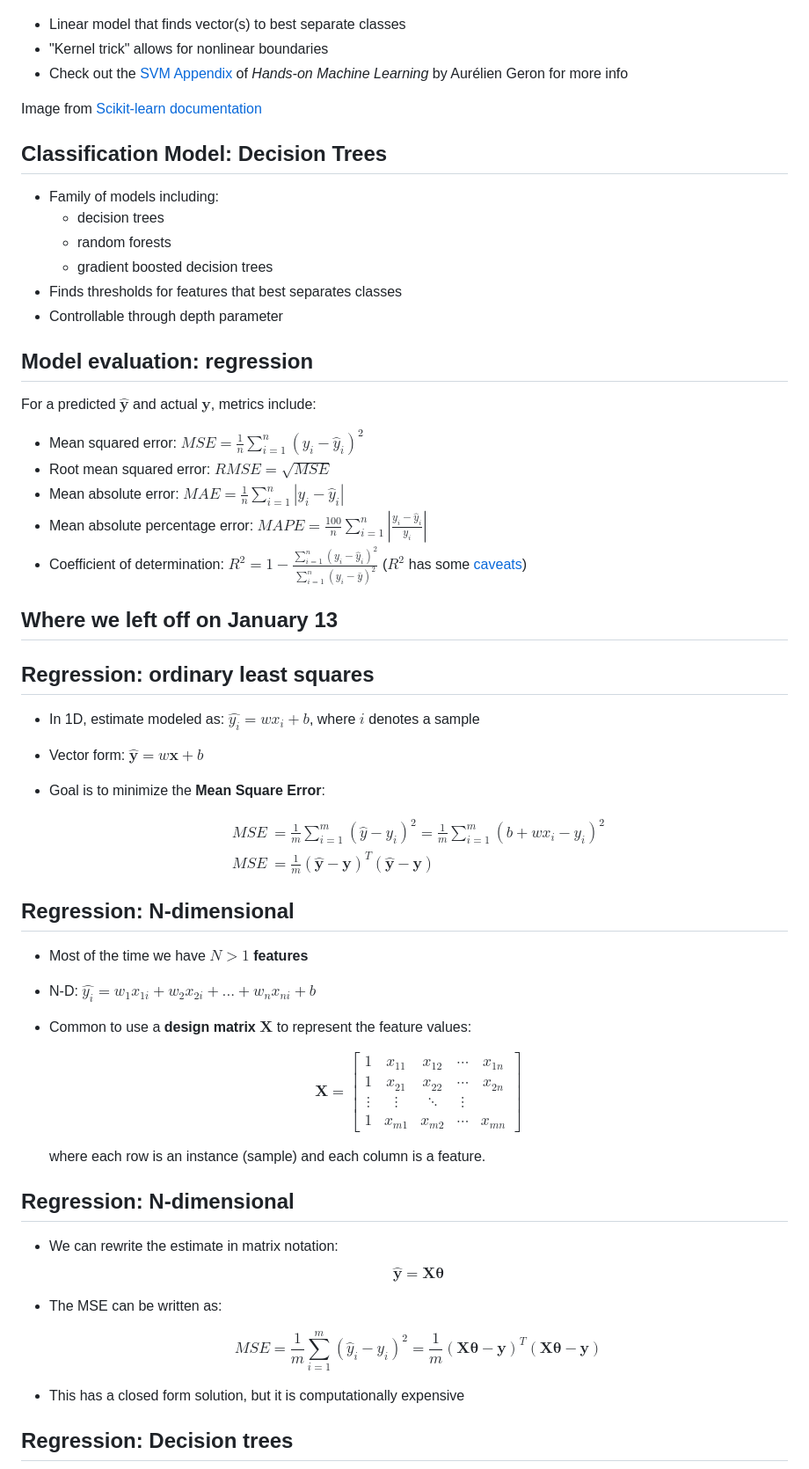
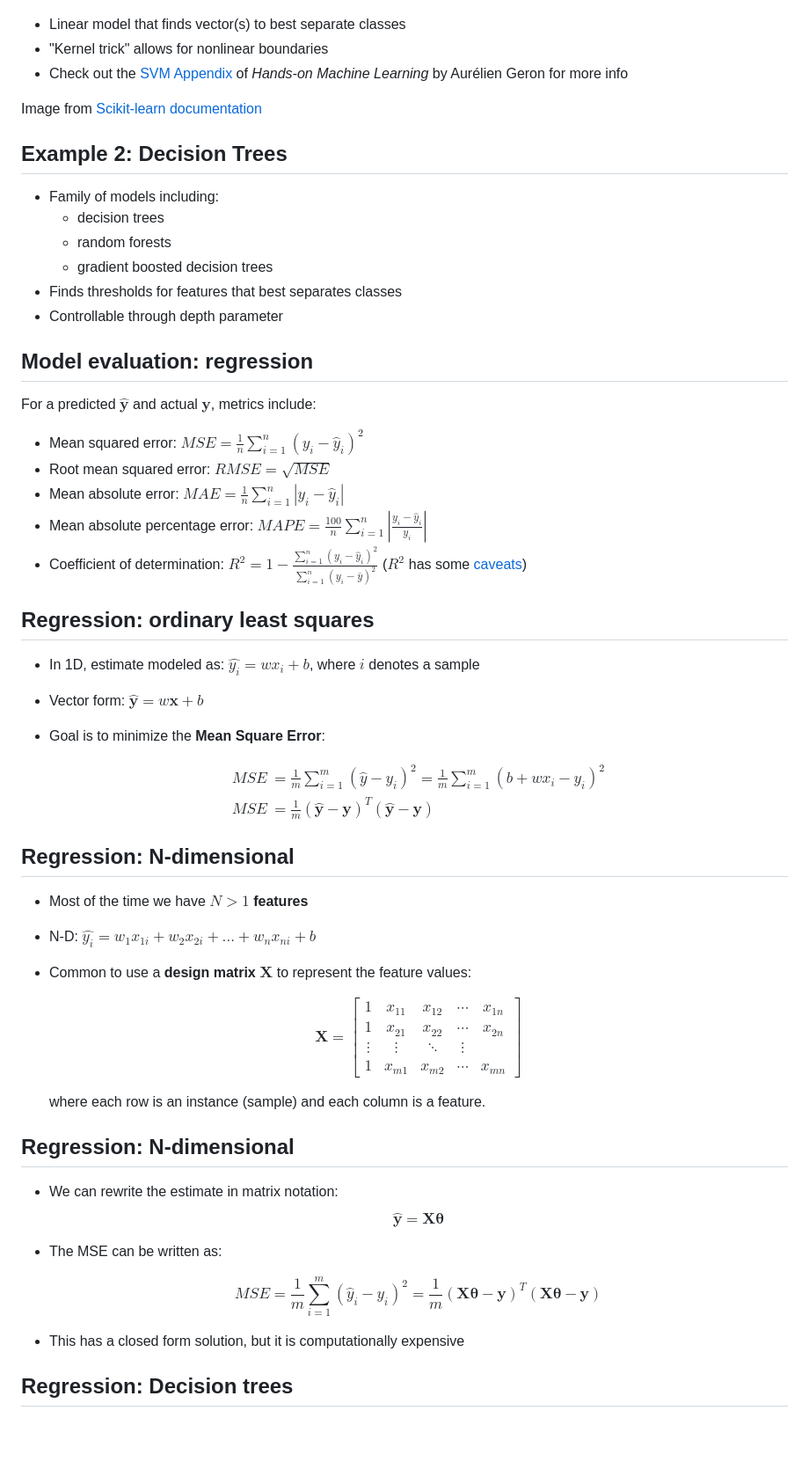
Before and after one commit to mru-data3464/f26, a Markdown page: slides/02-basic-models.md, the part around the change printed below. Shown: that part at 88% size. Drawn GitHub-style; blank space fills up the shorter version.

```diff
--- a/slides/02-basic-models.md
+++ b/slides/02-basic-models.md
@@ -124,40 +124,33 @@ September 10, 2026
 
 ![](../img/02-SVC_example.png)
 
-- Linear model that finds vector(s) to best separate classes
-- "Kernel trick" allows for nonlinear boundaries
-- Check out the [SVM Appendix](https://ageron.github.io/homlp/HOMLP_Appendix_C.pdf) of *Hands-on Machine Learning* by Aurélien Geron for more info
+* Linear model that finds vector(s) to best separate classes
+* "Kernel trick" allows for nonlinear boundaries
+* Check out the [SVM Appendix](https://ageron.github.io/homlp/HOMLP_Appendix_C.pdf) of *Hands-on Machine Learning* by Aurélien Geron for more info
 
 </div>
 <footer>Image from <a href="https://scikit-learn.org/stable/modules/svm.html#svm-classification">Scikit-learn documentation</a></footer.>
 
 
-## Classification Model: Decision Trees
-- Family of models including:
+## Example 2: Decision Trees
+* Family of models including:
   - decision trees
   - random forests
   - gradient boosted decision trees
-- Finds thresholds for features that best separates classes
-- Controllable through depth parameter
+* Finds thresholds for features that best separates classes
+* Controllable through depth parameter
 
 ## Model evaluation: regression
 <!--
   _class: code_reminder
 -->
 For a predicted $\hat{\mathbf{y}}$ and actual $\mathbf{y}$, metrics include:
-- Mean squared error: $MSE = \frac{1}{n}\sum_{i=1}^n (y_i - \hat{y}_i)^2$
-- Root mean squared error: $RMSE = \sqrt{MSE}$
-- Mean absolute error: $MAE = \frac{1}{n}\sum_{i=1}^n |y_i - \hat{y}_i|$
-- Mean absolute percentage error: $MAPE = \frac{100}{n}\sum_{i=1}^n \left|\frac{y_i - \hat{y}_i}{y_i}\right|$
-- Coefficient of determination: $R^2 = 1 - \frac{\sum_{i=1}^n (y_i - \hat{y}_i)^2}{\sum_{i=1}^n (y_i - \bar{y})^2}$
+* Mean squared error: $MSE = \frac{1}{n}\sum_{i=1}^n (y_i - \hat{y}_i)^2$
+* Root mean squared error: $RMSE = \sqrt{MSE}$
+* Mean absolute error: $MAE = \frac{1}{n}\sum_{i=1}^n |y_i - \hat{y}_i|$
+* Mean absolute percentage error: $MAPE = \frac{100}{n}\sum_{i=1}^n \left|\frac{y_i - \hat{y}_i}{y_i}\right|$
+* Coefficient of determination: $R^2 = 1 - \frac{\sum_{i=1}^n (y_i - \hat{y}_i)^2}{\sum_{i=1}^n (y_i - \bar{y})^2}$
   ($R^2$ has some [caveats](http://www.feat.engineering/measuring-performance))
-
-## Where we left off on January 13
-
-<!--
-_class: title_slide
-_paginate: skip
--->
 
 ## Regression: ordinary least squares
 
@@ -165,9 +158,9 @@ _paginate: skip
 _class: code_reminder
  -->
 
-- In 1D, estimate modeled as:  $\hat{y_i} = wx_i + b$, where $i$ denotes a sample
-- Vector form: $\mathbf{\hat{y}} = w\mathbf{x} + b$
-- Goal is to minimize the **Mean Square Error**:
+* In 1D, estimate modeled as:  $\hat{y_i} = wx_i + b$, where $i$ denotes a sample
+* Vector form: $\mathbf{\hat{y}} = w\mathbf{x} + b$
+* Goal is to minimize the **Mean Square Error**:
 
   $$\begin{aligned}
   MSE &= \frac{1}{m} \sum_{i=1}^m (\hat{y} - y_i)^2 = \frac{1}{m} \sum_{i=1}^m (b + w x_i - y_i)^2\\
@@ -175,9 +168,9 @@ _class: code_reminder
   \end{aligned}$$
 
 ## Regression: N-dimensional
-- Most of the time we have $N > 1$ **features**
-- N-D: $\hat{y_i} = w_1x_{1i} + w_2x_{2i} + ... + w_nx_{ni} + b$
-- Common to use a **design matrix** $\mathbf{X}$ to represent the feature values:
+* Most of the time we have $N > 1$ **features**
+* N-D: $\hat{y_i} = w_1x_{1i} + w_2x_{2i} + ... + w_nx_{ni} + b$
+* Common to use a **design matrix** $\mathbf{X}$ to represent the feature values:
 
   $$\mathbf{X} = \begin{bmatrix} 1 & x_{11} & x_{12} & \cdots & x_{1n} \\
    1 & x_{21} & x_{22} & \cdots & x_{2n} \\ \vdots & \vdots & \ddots & \vdots \\
@@ -186,13 +179,13 @@ _class: code_reminder
   where each row is an instance (sample) and each column is a feature.
 
 ## Regression: N-dimensional
-- We can rewrite the estimate in matrix notation:
+* We can rewrite the estimate in matrix notation:
     $$\hat{\mathbf{y}} = \mathbf{X} \mathbf{\theta}$$
 
-- The MSE can be written as:
+* The MSE can be written as:
 
     $$MSE = \frac{1}{m}\sum_{i=1}^m (\hat{y}_i - y_i)^2 = \frac{1}{m} (\mathbf{X} \mathbf{\theta} - \mathbf{y})^T (\mathbf{X} \mathbf{\theta} - \mathbf{y})$$
-- This has a closed form solution, but it is computationally expensive
+* This has a closed form solution, but it is computationally expensive
 
 ## Regression: Decision trees
 
```
Also changed, not shown: other parts of slides/02-basic-models.md (+58 -51 lines), img/02-ram.png (added).
